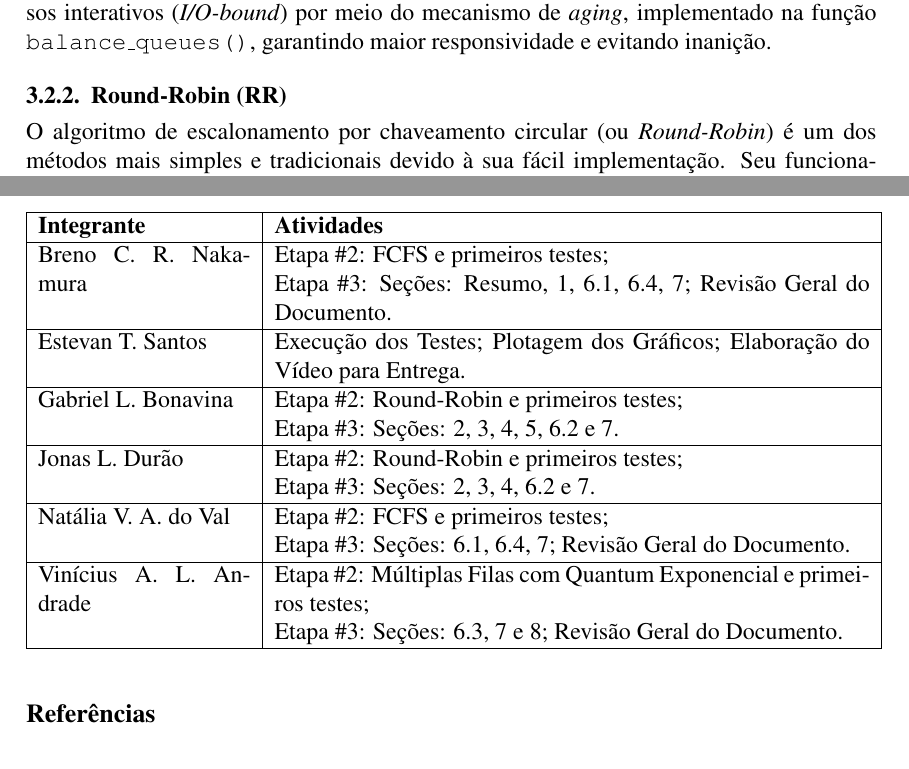
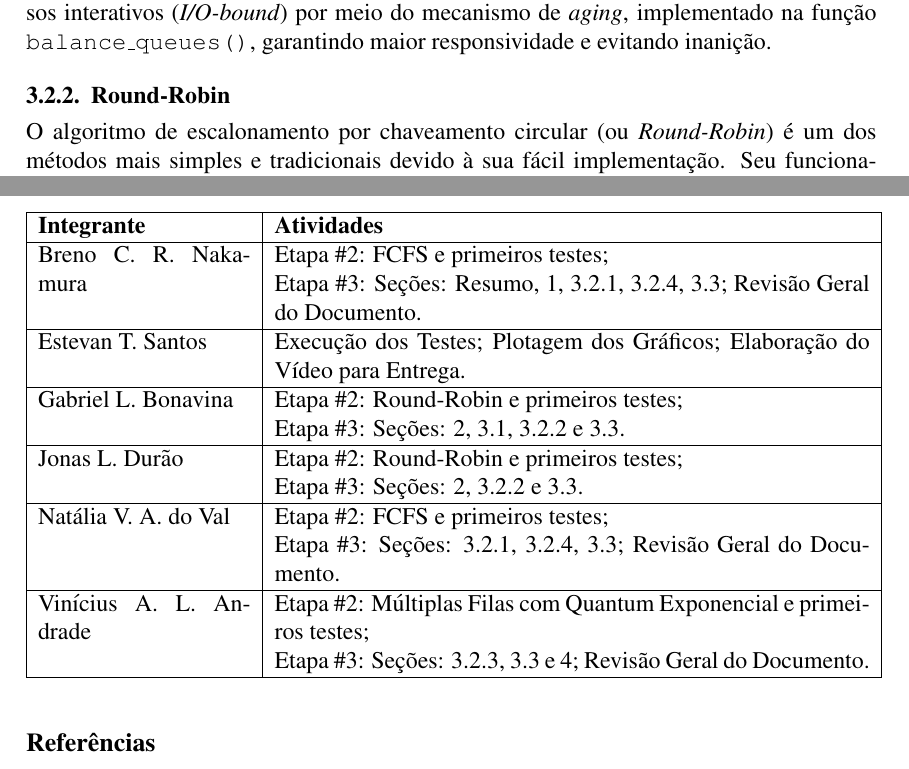
Before and after one commit to gbonavina/ResultadosSO, a LaTeX paper (template-latex/relatorio-final.tex): two parts of pages 5 and 10 of 10, joined at a grey line, cut so that both start at the same text. Compiled offline with pdfLaTeX.

Commit message:
ajuste tabela de divisao

```diff
--- a/template-latex/relatorio-final.tex
+++ b/template-latex/relatorio-final.tex
@@ -166,7 +166,7 @@ Devido à arquitetura de microkernel do MINIX 3, o escalonamento ocorre tanto no
 
 Por outro lado, a política de escalonamento é implementada no espaço de usuário no diretório \texttt{/minix/servers/sched/}, com destaque para o arquivo \texttt{schedule.c}, onde o servidor de escalonamento \texttt{sched} gerencia o tempo de execução dos processos. Internamente, cada fila utiliza o algoritmo Round-Robin, no qual cada processo recebe uma fatia limitada de tempo de CPU (\textit{quantum}). O servidor \texttt{sched} reduz a prioridade de processos pesados (\textit{CPU-bound}) que esgotam seu \textit{quantum} e promove processos interativos (\textit{I/O-bound}) por meio do mecanismo de \textit{aging}, implementado na função \texttt{balance\_queues()}, garantindo maior responsividade e evitando inanição.
 \vspace{-10pt}
-\subsubsection{Round-Robin (RR)}
+\subsubsection{Round-Robin}
 \vspace{-10pt}
 O algoritmo de escalonamento por chaveamento circular (ou \textit{Round-Robin}) é um dos métodos mais simples e tradicionais devido à sua fácil implementação. Seu funcionamento baseia-se na definição de uma fatia de tempo de CPU (\textit{quantum}). O processo em execução retém a CPU por esse tempo limite; ao esgotá-lo, sofre preempção e retorna ao final da fila, cedendo espaço para o próximo processo \cite[p. 109--110]{tanenbaum}.
 
@@ -263,23 +263,23 @@ Concluimos, portanto, que o algoritmo padrão do MINIX ainda se mostra como uma
 \textbf{Integrante} & \textbf{Atividades} \\ \hline
 
 Breno C. R. Nakamura & Etapa \#2: FCFS e primeiros testes; \newline
-Etapa \#3: Seções: Resumo, 1, 6.1, 6.4, 7; Revisão Geral do Documento. \\ \hline
+Etapa \#3: Seções: Resumo, 1, 3.2.1, 3.2.4, 3.3; Revisão Geral do Documento. \\ \hline
 
 Estevan T. Santos & Execução dos Testes; Plotagem dos Gráficos; Elaboração do Vídeo para Entrega. \\ \hline
 
 Gabriel L. Bonavina &
 Etapa \#2: Round-Robin e primeiros testes; \newline
-Etapa \#3: Seções: 2, 3, 4, 5, 6.2 e 7. \\ \hline
+Etapa \#3: Seções: 2, 3.1, 3.2.2 e 3.3. \\ \hline
 
 Jonas L. Durão &
 Etapa \#2: Round-Robin e primeiros testes; \newline
-Etapa \#3: Seções: 2, 3, 4, 6.2 e 7. \\ \hline
+Etapa \#3: Seções: 2, 3.2.2 e 3.3. \\ \hline
 
 Natália V. A. do Val & Etapa \#2: FCFS e primeiros testes; \newline
-Etapa \#3: Seções: 6.1, 6.4, 7; Revisão Geral do Documento. \\ \hline
+Etapa \#3: Seções: 3.2.1, 3.2.4, 3.3; Revisão Geral do Documento. \\ \hline
 
 Vinícius A. L. Andrade & Etapa \#2: Múltiplas Filas com Quantum Exponencial e primeiros testes; \newline
-Etapa \#3: Seções: 6.3, 7 e 8; Revisão Geral do Documento. \\ \hline
+Etapa \#3: Seções: 3.2.3, 3.3 e 4; Revisão Geral do Documento. \\ \hline
 
 \end{tabular}
 \end{table}
```
Also changed, not shown: template-latex/relatorio-final.pdf, template-latex/relatorio-final.tex (2 more changed lines).
